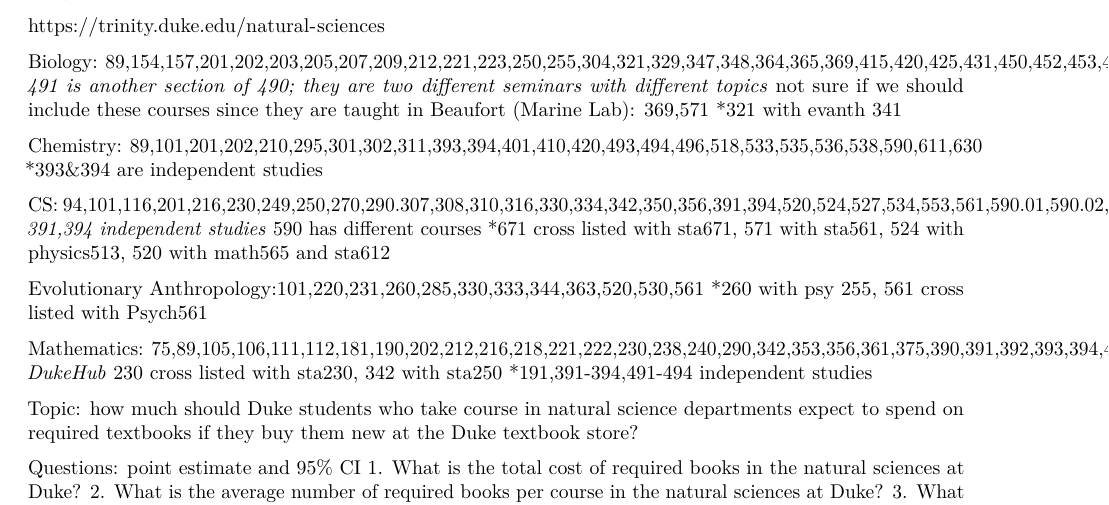
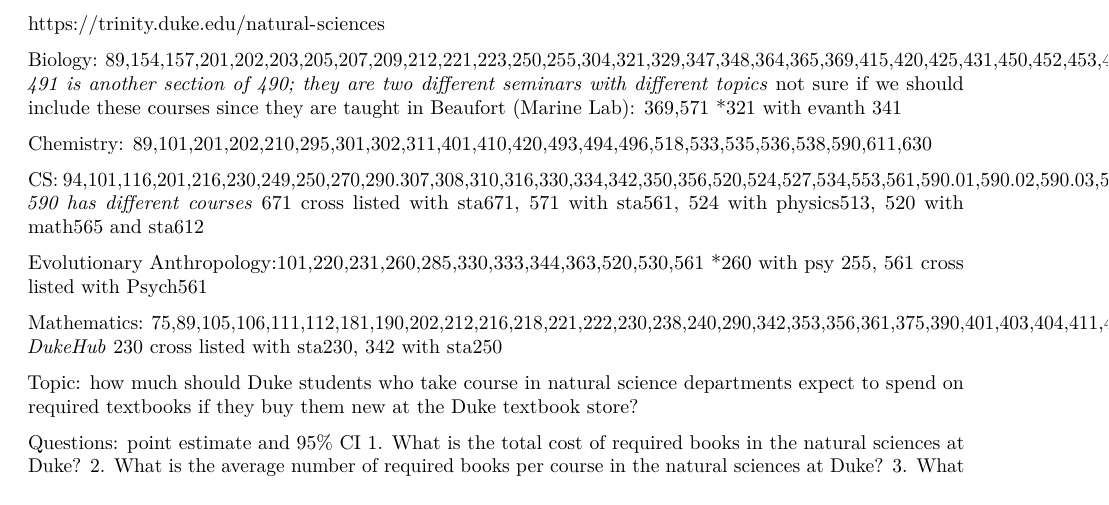
Before and after one commit to eddieyang97/STA322-Proj1, an R Markdown document (project1.Rmd): part of the page, cut so that both start at the same text. Rendered offline with R 4.5, knitr and Pandoc, then LaTeX, with nearby package versions; drawn as R Markdown's standard PDF in place of the format the file asks for.

Commit message:
removed indep study

```diff
--- a/project1.Rmd
+++ b/project1.Rmd
@@ -13,17 +13,15 @@
 *not sure if we should include these courses since they are taught in Beaufort (Marine Lab): 369,571
 *321 with evanth 341
 
-Chemistry: 89,101,201,202,210,295,301,302,311,393,394,401,410,420,493,494,496,518,533,535,536,538,590,611,630
-*393&394 are independent studies
+Chemistry: 89,101,201,202,210,295,301,302,311,401,410,420,493,494,496,518,533,535,536,538,590,611,630
 
-CS: 94,101,116,201,216,230,249,250,270,290.307,308,310,316,330,334,342,350,356,391,394,520,524,527,534,553,561,590.01,590.02,590.03,590.04,671
-*391,394 independent studies
+CS: 94,101,116,201,216,230,249,250,270,290.307,308,310,316,330,334,342,350,356,520,524,527,534,553,561,590.01,590.02,590.03,590.04,671
 *590 has different courses
 *671 cross listed with sta671, 571 with sta561, 524 with physics513, 520 with math565 and sta612
 
 Evolutionary Anthropology:101,220,231,260,285,330,333,344,363,520,530,561
 *260 with psy 255, 561 cross listed with Psych561
 
-Mathematics: 75,89,105,106,111,112,181,190,202,212,216,218,221,222,230,238,240,290,342,353,356,361,375,390,391,392,393,394,401,403,404,411,421,431,451,453,491,492,493,494,502,532,545,557,564,575,577,582,602,612,621,627,633,641,653,660.690.01,690.02
+Mathematics: 75,89,105,106,111,112,181,190,202,212,216,218,221,222,230,238,240,290,342,353,356,361,375,390,401,403,404,411,421,431,451,453,502,532,545,557,564,575,577,582,602,612,621,627,633,641,653,660.690.01,690.02
 *DukeHub
 *230 cross listed with sta230, 342 with sta250
```
Also changed, not shown: project1.Rmd (1 more changed lines).
